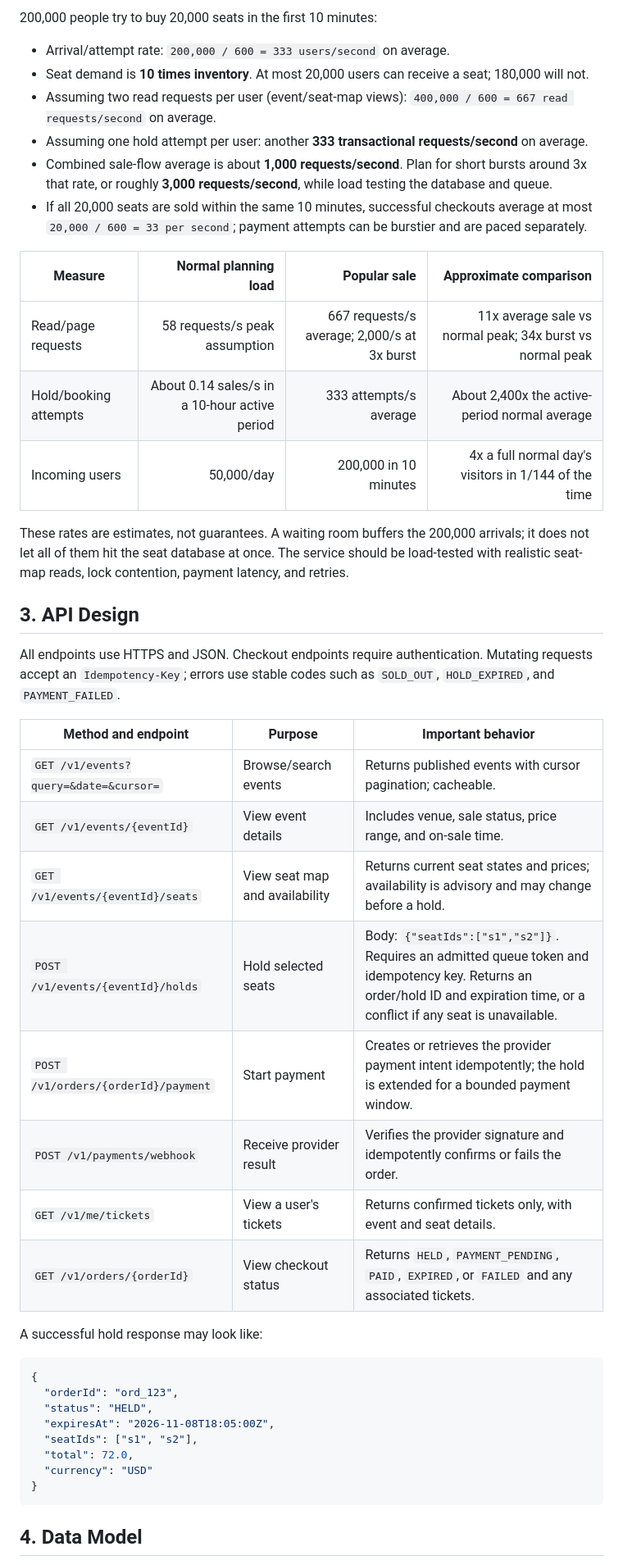
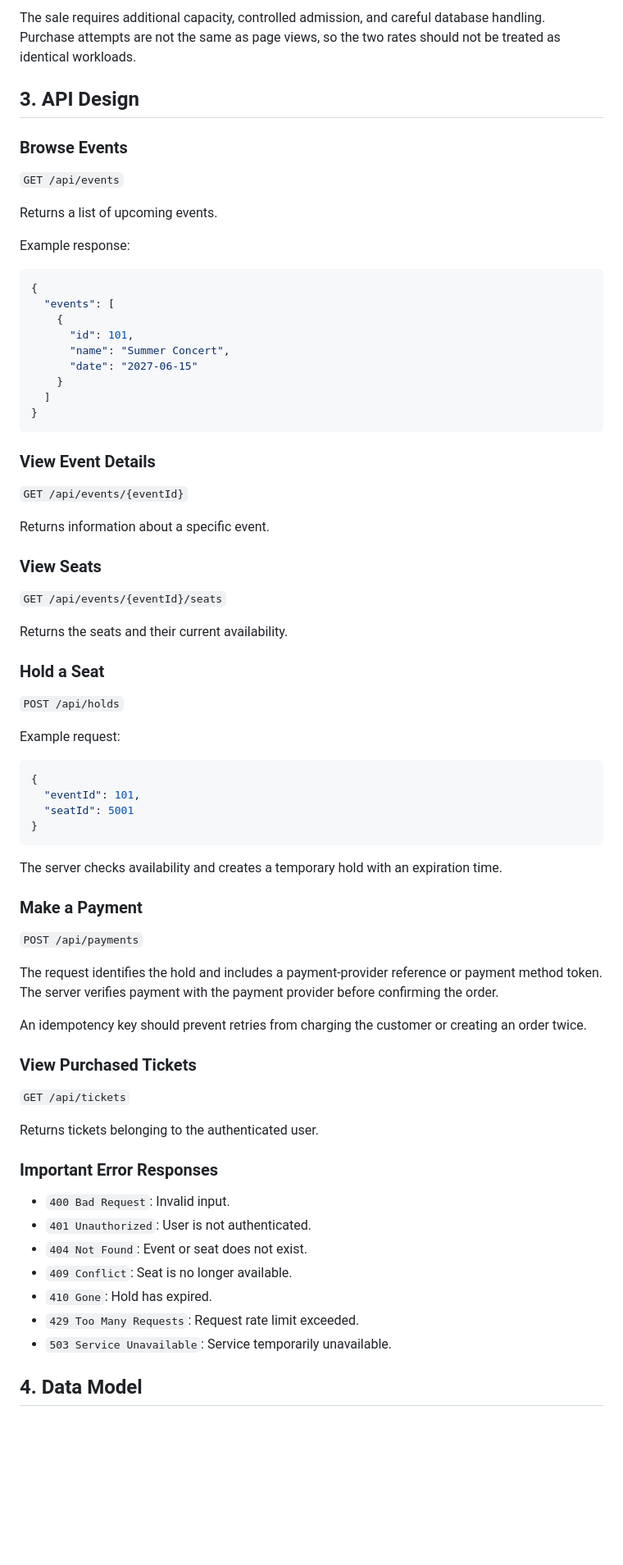
Before and after one commit to isikamonica-lgtm/web-foundation-days, a Markdown page: day8/ticketing-design.md, the part around one of its changes. Shown at 82% size. Drawn GitHub-style; blank space fills up the shorter version.

Commit message:
Day 8 TicketHub assignment

````diff
--- a/day8/ticketing-design.md
+++ b/day8/ticketing-design.md
@@ -34,48 +41,78 @@ Given 50,000 daily visitors, each viewing 10 pages:
 
-200,000 people try to buy 20,000 seats in the first 10 minutes:
-
-- Arrival/attempt rate: `200,000 / 600 = 333 users/second` on average.
-- Seat demand is **10 times inventory**. At most 20,000 users can receive a seat; 180,000 will not.
-- Assuming two read requests per user (event/seat-map views): `400,000 / 600 = 667 read requests/second` on average.
-- Assuming one hold attempt per user: another **333 transactional requests/second** on average.
-- Combined sale-flow average is about **1,000 requests/second**. Plan for short bursts around 3x that rate, or roughly **3,000 requests/second**, while load testing the database and queue.
-- If all 20,000 seats are sold within the same 10 minutes, successful checkouts average at most `20,000 / 600 = 33 per second`; payment attempts can be burstier and are paced separately.
-
-| Measure               |                          Normal planning load |                                Popular sale |                                    Approximate comparison |
-| --------------------- | --------------------------------------------: | ------------------------------------------: | --------------------------------------------------------: |
-| Read/page requests    |                 58 requests/s peak assumption | 667 requests/s average; 2,000/s at 3x burst | 11x average sale vs normal peak; 34x burst vs normal peak |
-| Hold/booking attempts | About 0.14 sales/s in a 10-hour active period |                      333 attempts/s average |             About 2,400x the active-period normal average |
-| Incoming users        |                                    50,000/day |                       200,000 in 10 minutes |      4x a full normal day's visitors in 1/144 of the time |
-
-These rates are estimates, not guarantees. A waiting room buffers the 200,000 arrivals; it does not let all of them hit the seat database at once. The service should be load-tested with realistic seat-map reads, lock contention, payment latency, and retries.
+The sale requires additional capacity, controlled admission, and careful database handling. Purchase attempts are not the same as page views, so the two rates should not be treated as identical workloads.
 
 ## 3. API Design
 
-All endpoints use HTTPS and JSON. Checkout endpoints require authentication. Mutating requests accept an `Idempotency-Key`; errors use stable codes such as `SOLD_OUT`, `HOLD_EXPIRED`, and `PAYMENT_FAILED`.
+### Browse Events
 
-| Method and endpoint                   | Purpose                        | Important behavior                                                                                                                                                             |
-| ------------------------------------- | ------------------------------ | ------------------------------------------------------------------------------------------------------------------------------------------------------------------------------ |
-| `GET /v1/events?query=&date=&cursor=` | Browse/search events           | Returns published events with cursor pagination; cacheable.                                                                                                                    |
-| `GET /v1/events/{eventId}`            | View event details             | Includes venue, sale status, price range, and on-sale time.                                                                                                                    |
-| `GET /v1/events/{eventId}/seats`      | View seat map and availability | Returns current seat states and prices; availability is advisory and may change before a hold.                                                                                 |
-| `POST /v1/events/{eventId}/holds`     | Hold selected seats            | Body: `{"seatIds":["s1","s2"]}`. Requires an admitted queue token and idempotency key. Returns an order/hold ID and expiration time, or a conflict if any seat is unavailable. |
-| `POST /v1/orders/{orderId}/payment`   | Start payment                  | Creates or retrieves the provider payment intent idempotently; the hold is extended for a bounded payment window.                                                              |
-| `POST /v1/payments/webhook`           | Receive provider result        | Verifies the provider signature and idempotently confirms or fails the order.                                                                                                  |
-| `GET /v1/me/tickets`                  | View a user's tickets          | Returns confirmed tickets only, with event and seat details.                                                                                                                   |
-| `GET /v1/orders/{orderId}`            | View checkout status           | Returns `HELD`, `PAYMENT_PENDING`, `PAID`, `EXPIRED`, or `FAILED` and any associated tickets.                                                                                  |
+`GET /api/events`
 
-A successful hold response may look like:
+Returns a list of upcoming events.
+
+Example response:
 
 ```json
 {
-  "orderId": "ord_123",
-  "status": "HELD",
-  "expiresAt": "2026-11-08T18:05:00Z",
-  "seatIds": ["s1", "s2"],
-  "total": 72.0,
-  "currency": "USD"
+  "events": [
+    {
+      "id": 101,
+      "name": "Summer Concert",
+      "date": "2027-06-15"
+    }
+  ]
 }
 ```
 
+### View Event Details
+
+`GET /api/events/{eventId}`
+
+Returns information about a specific event.
+
+### View Seats
+
+`GET /api/events/{eventId}/seats`
+
+Returns the seats and their current availability.
+
+### Hold a Seat
+
+`POST /api/holds`
+
+Example request:
+
+```json
+{
+  "eventId": 101,
+  "seatId": 5001
+}
+```
+
+The server checks availability and creates a temporary hold with an expiration time.
+
+### Make a Payment
+
+`POST /api/payments`
+
+The request identifies the hold and includes a payment-provider reference or payment method token. The server verifies payment with the payment provider before confirming the order.
+
+An idempotency key should prevent retries from charging the customer or creating an order twice.
+
+### View Purchased Tickets
+
+`GET /api/tickets`
+
+Returns tickets belonging to the authenticated user.
+
+### Important Error Responses
+
+- `400 Bad Request`: Invalid input.
+- `401 Unauthorized`: User is not authenticated.
+- `404 Not Found`: Event or seat does not exist.
+- `409 Conflict`: Seat is no longer available.
+- `410 Gone`: Hold has expired.
+- `429 Too Many Requests`: Request rate limit exceeded.
+- `503 Service Unavailable`: Service temporarily unavailable.
+
 ## 4. Data Model
 
````
Also changed, not shown: other parts of day8/ticketing-design.md (+174 -68 lines).
